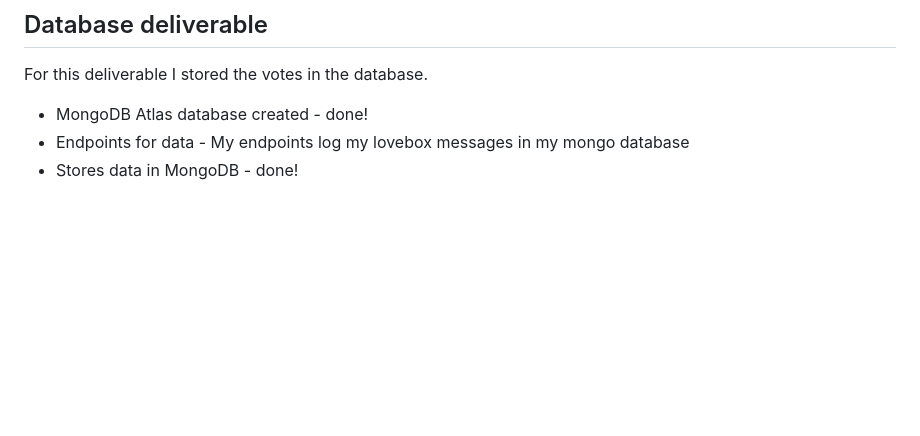
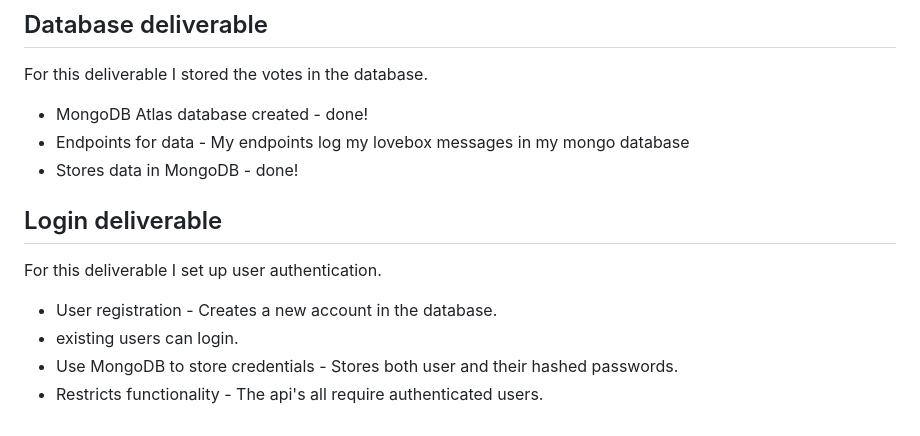
Before and after one commit to mmosiahc/Startup, a Markdown page: README.md, the part around the change. Drawn GitHub-style; blank space fills up the shorter version.

Commit message:
Update README.md
Login deliverable

```diff
--- a/README.md
+++ b/README.md
@@ -91,3 +91,12 @@ For this deliverable I stored the votes in the database.
 - MongoDB Atlas database created - done!
 - Endpoints for data - My endpoints log my lovebox messages in my mongo database
 - Stores data in MongoDB - done!
+
+## Login deliverable
+
+For this deliverable I set up user authentication.
+
+- User registration - Creates a new account in the database.
+- existing users can login.
+- Use MongoDB to store credentials - Stores both user and their hashed passwords.
+- Restricts functionality - The api's all require authenticated users.
```
